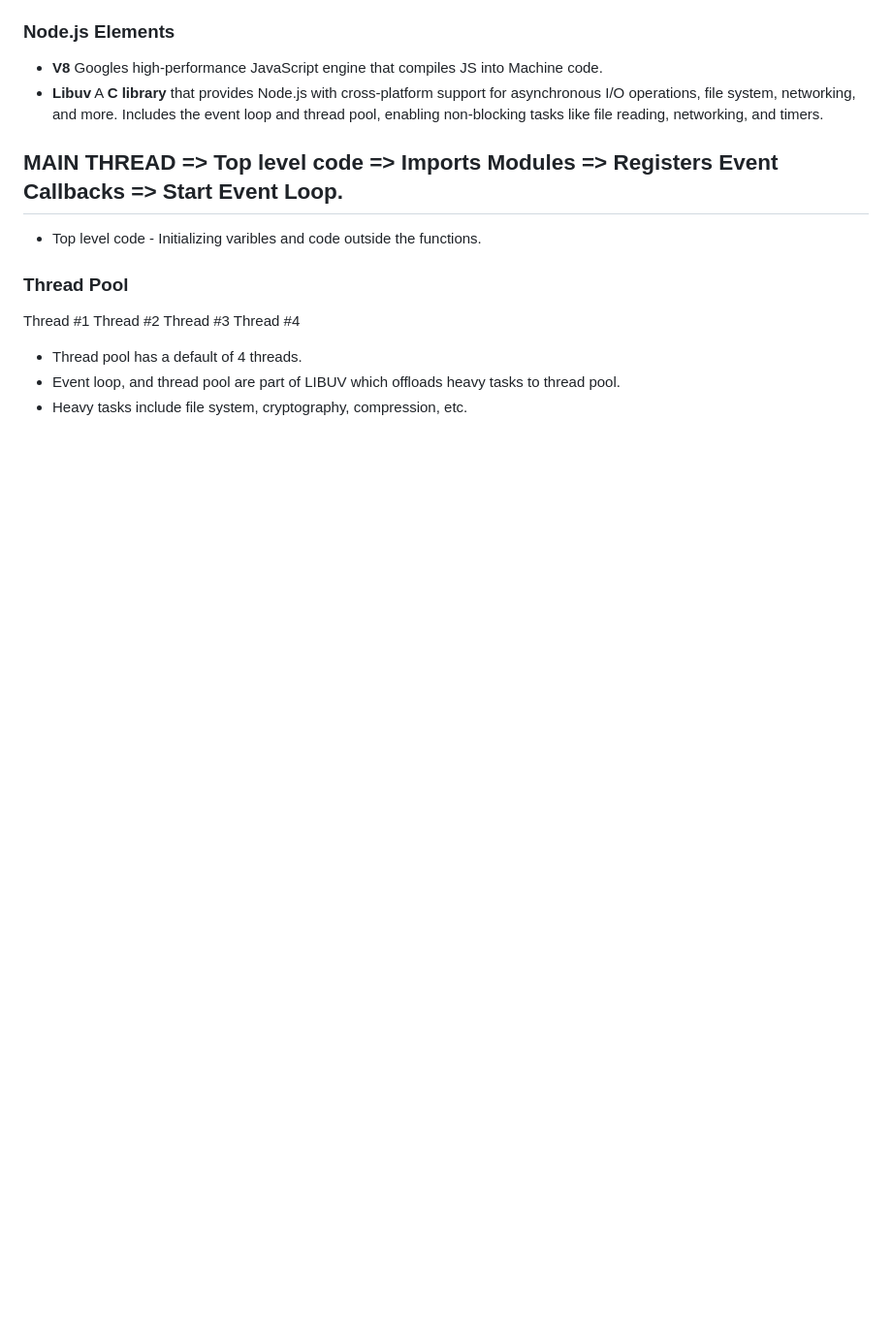
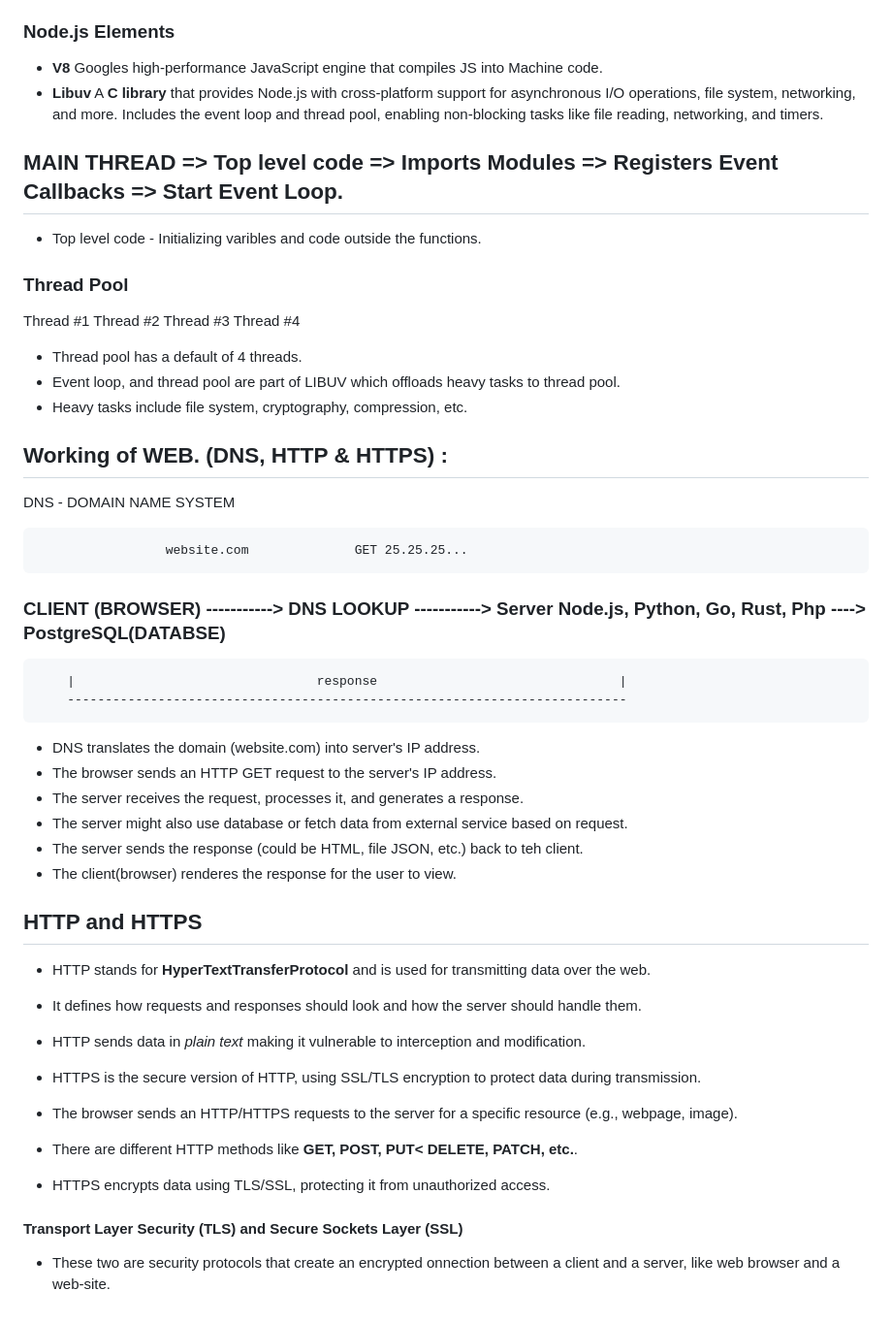
Before and after one commit to akhilshettyym/Node-Express, a Markdown page: Node.md, the part around the change. Shown at 97% size. Rendered like a GitHub page; blank space fills up the shorter version.

Commit message:
Working of web HTTP and HTTPS

```diff
--- a/Node.md
+++ b/Node.md
@@ -326,3 +326,32 @@ Thread #4
 - Thread pool has a default of 4 threads.
 - Event loop, and thread pool are part of LIBUV which offloads heavy tasks to thread pool.
 - Heavy tasks include file system, cryptography, compression, etc.
+
+
+## Working of WEB. (DNS, HTTP & HTTPS) :
+DNS - DOMAIN NAME SYSTEM
+
+                     website.com              GET 25.25.25...
+### CLIENT (BROWSER) -----------> DNS LOOKUP -----------> Server Node.js, Python, Go, Rust, Php ----> PostgreSQL(DATABSE)
+        |                                response                                |
+        --------------------------------------------------------------------------
+
+- DNS translates the domain (website.com) into server's IP address.
+- The browser sends an HTTP GET request to the server's IP address.
+- The server receives the request, processes it, and generates a response.
+- The server might also use database or fetch data from external service based on request.
+- The server sends the response (could be HTML, file JSON, etc.) back to teh client.
+- The client(browser) renderes the response for the user to view.
+
+## HTTP and HTTPS
+- HTTP stands for **HyperTextTransferProtocol** and is used for transmitting data over the web.
+- It defines how requests and responses should look and how the server should handle them.
+- HTTP sends data in *plain text* making it vulnerable to interception and modification.
+
+- HTTPS is the secure version of HTTP, using SSL/TLS encryption to protect data during transmission.
+- The browser sends an HTTP/HTTPS requests to the server for a specific resource (e.g., webpage, image).
+- There are different HTTP methods like **GET, POST, PUT< DELETE, PATCH, etc.**.
+- HTTPS encrypts data using TLS/SSL, protecting it from unauthorized access.
+
+#### Transport Layer Security (TLS) and Secure Sockets Layer (SSL)
+- These two are security protocols that create an encrypted onnection between a client and a server, like web browser and a web-site.
```
